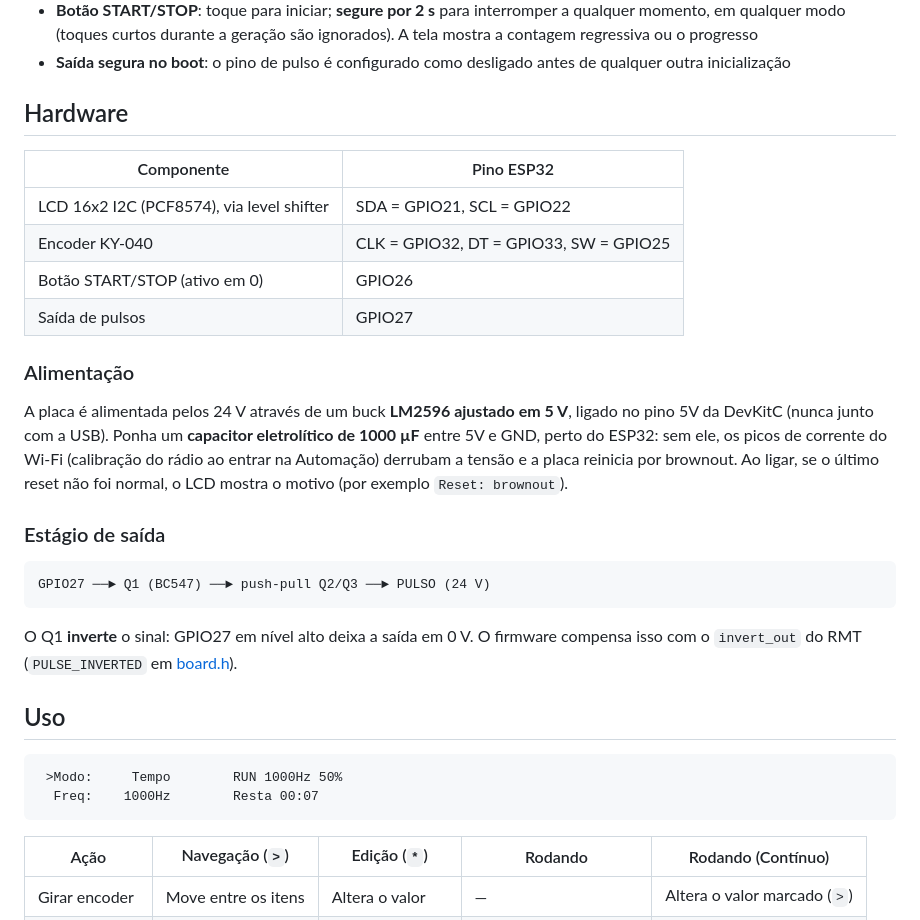
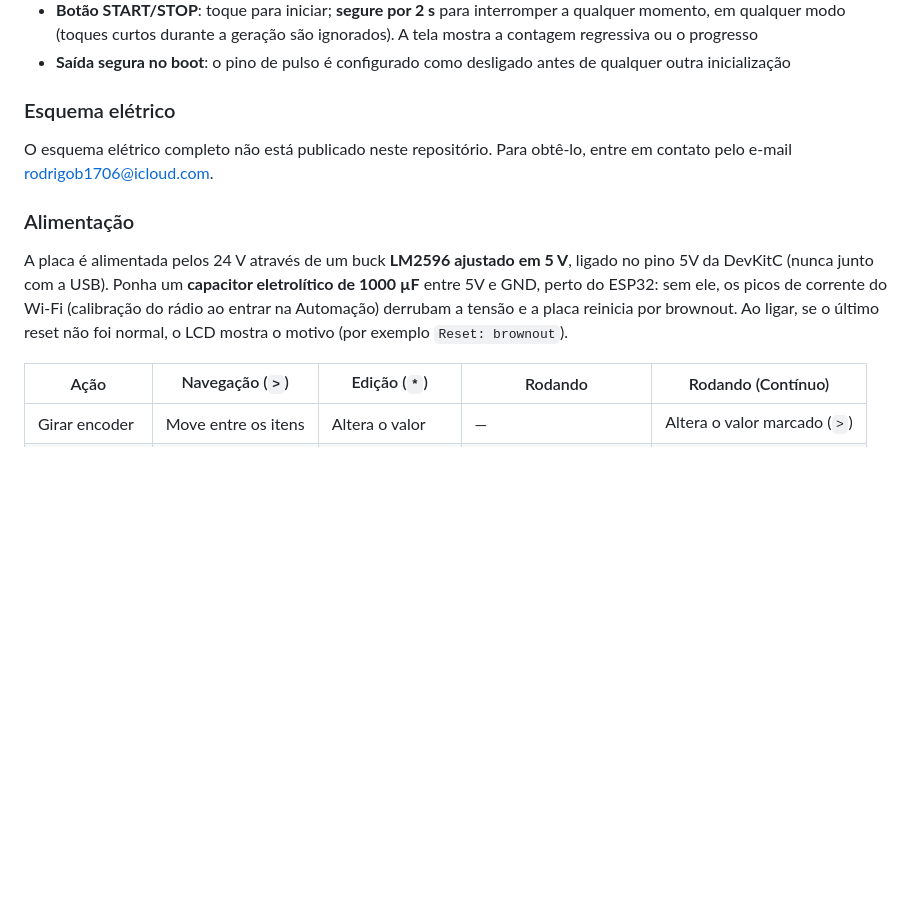
Before and after one commit to rodbcl/Esp-Gen, a Markdown page: README.md, the part around one of its changes. GitHub-like rendering; blank space fills up the shorter version.

Commit message:
Revise README with hardware and usage information
Updated the README to include hardware details and usage instructions.

````diff
--- a/README.md
+++ b/README.md
@@ -19,33 +21,14 @@ Os pulsos saem do periférico **RMT** do ESP32, sem bit-banging nem timers por s
 - **Botão START/STOP**: toque para iniciar; **segure por 2 s** para interromper a qualquer momento, em qualquer modo (toques curtos durante a geração são ignorados). A tela mostra a contagem regressiva ou o progresso
 - **Saída segura no boot**: o pino de pulso é configurado como desligado antes de qualquer outra inicialização
 
-## Hardware
+### Esquema elétrico
 
-| Componente | Pino ESP32 |
-|---|---|
-| LCD 16x2 I2C (PCF8574), via level shifter | SDA = GPIO21, SCL = GPIO22 |
-| Encoder KY-040 | CLK = GPIO32, DT = GPIO33, SW = GPIO25 |
-| Botão START/STOP (ativo em 0) | GPIO26 |
-| Saída de pulsos | GPIO27 |
+O esquema elétrico completo não está publicado neste repositório. Para obtê-lo, entre em contato pelo e-mail [rodrigob1706@icloud.com](mailto:rodrigob1706@icloud.com).
 
 ### Alimentação
 
 A placa é alimentada pelos 24 V através de um buck **LM2596 ajustado em 5 V**, ligado no pino 5V da DevKitC (nunca junto com a USB). Ponha um **capacitor eletrolítico de 1000 µF** entre 5V e GND, perto do ESP32: sem ele, os picos de corrente do Wi-Fi (calibração do rádio ao entrar na Automação) derrubam a tensão e a placa reinicia por brownout. Ao ligar, se o último reset não foi normal, o LCD mostra o motivo (por exemplo `Reset: brownout`).
 
-### Estágio de saída
-
-```
-GPIO27 ──► Q1 (BC547) ──► push-pull Q2/Q3 ──► PULSO (24 V)
-```
-
-O Q1 **inverte** o sinal: GPIO27 em nível alto deixa a saída em 0 V. O firmware compensa isso com o `invert_out` do RMT (`PULSE_INVERTED` em [board.h](main/board.h)).
-
-## Uso
-
-```
- >Modo:     Tempo        RUN 1000Hz 50%
-  Freq:    1000Hz        Resta 00:07
-```
 
 | Ação | Navegação (`>`) | Edição (`*`) | Rodando | Rodando (Contínuo) |
 |---|---|---|---|---|
````
Also changed, not shown: other parts of README.md (+2 -0 lines).
